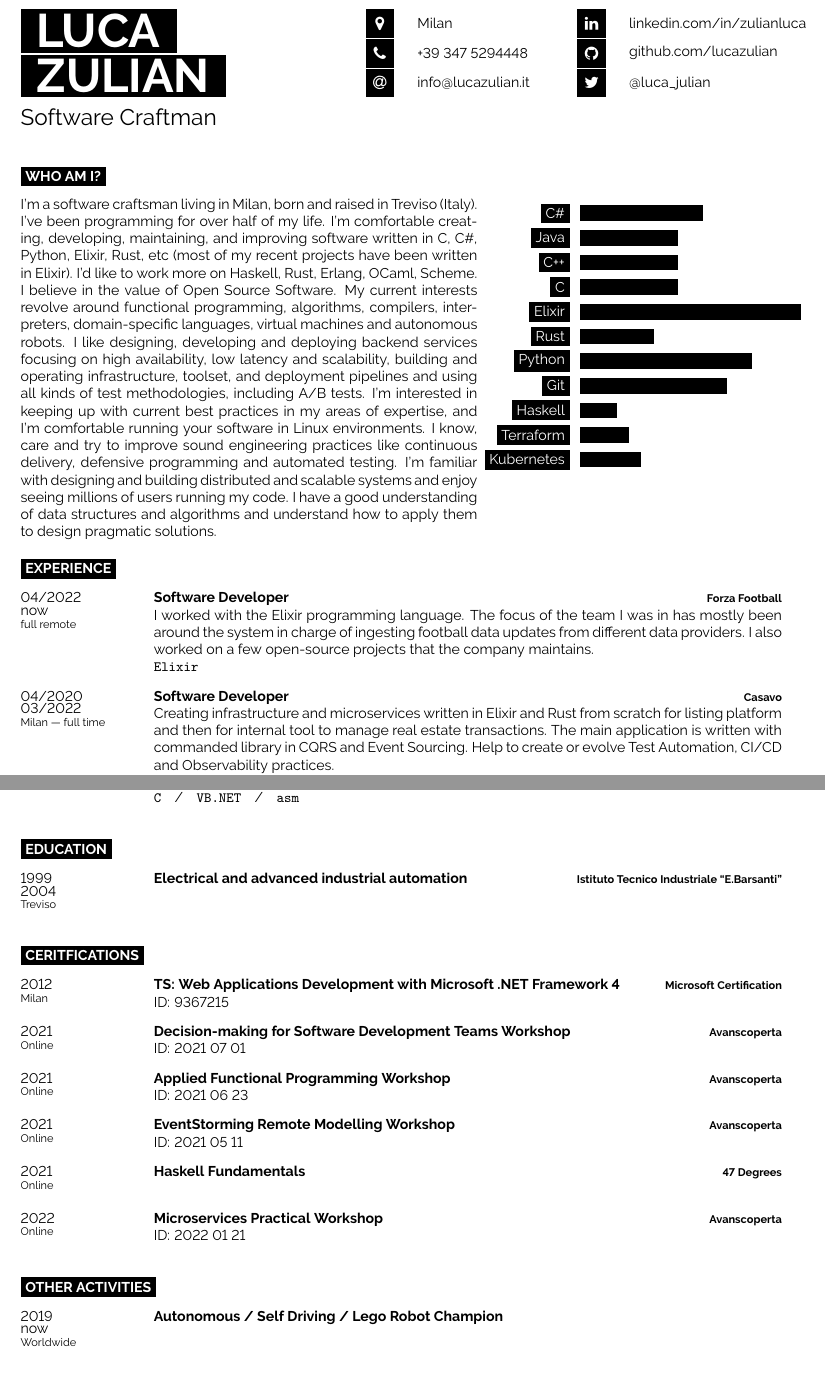
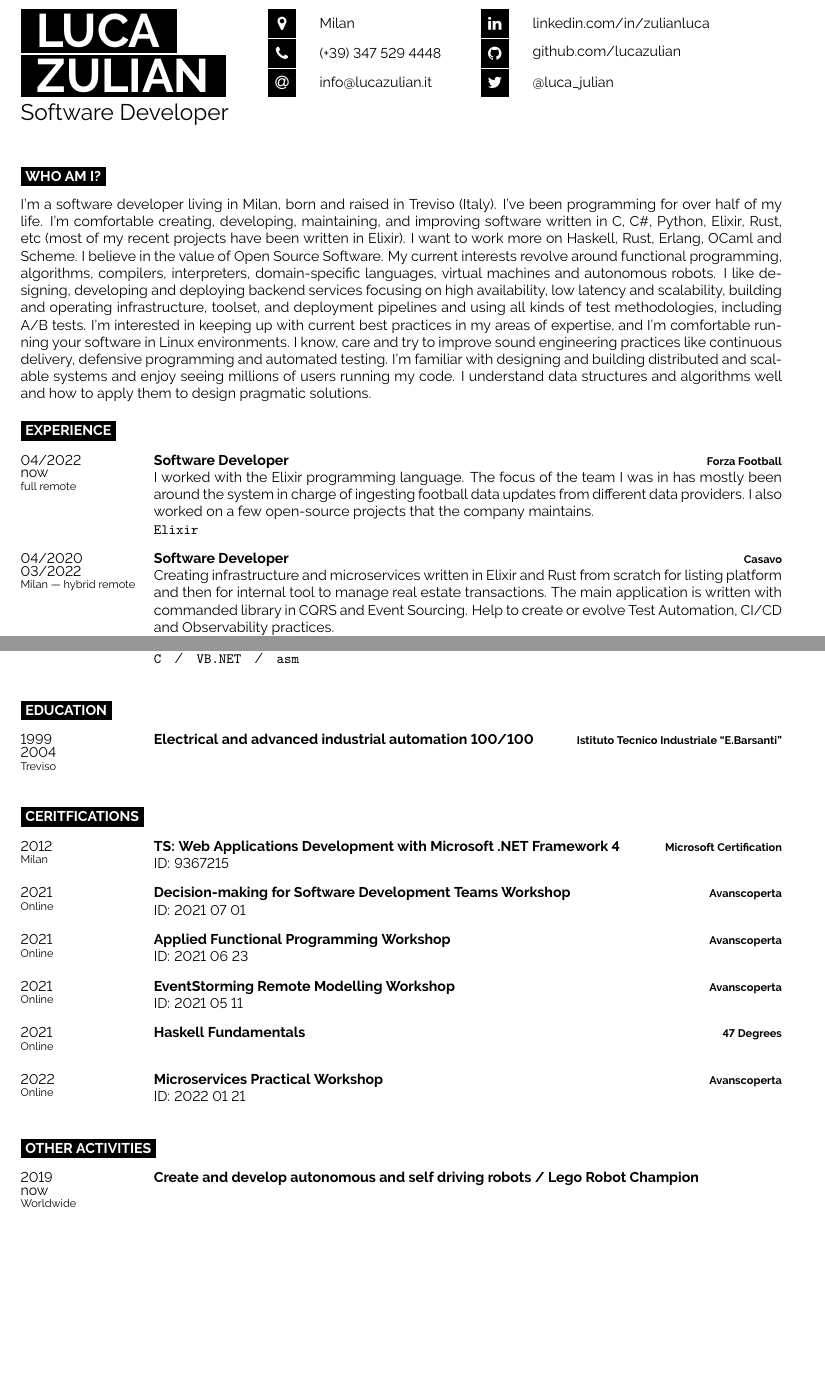
Before and after one commit to lucazulian/resume, a LaTeX CV (resume.tex): two parts of pages 1 and 2 of 2, joined at a grey line, cut so that both start at the same text, the shorter picture padded with empty space. Compiled offline with pdfLaTeX.

Commit message:
Change layout (#1)

```diff
--- a/resume.tex
+++ b/resume.tex
@@ -5,7 +5,7 @@
 \documentclass[9pt]{developercv}
 
 \title{Curriculum vitae}
-\date{2021\\ January}
+\date{2023\\ July}
 \author{Luca Zulian}
 
 %----------------------------------------------------------------------------------------
@@ -16,22 +16,19 @@
 % title and contact information
 %----------------------------------------------------------------------------------------
 
-\begin{minipage}[t]{0.45\textwidth}
+\begin{minipage}[t]{0.32\textwidth}
 	\vspace{-\baselineskip}
 
 	\colorbox{black}{{\HUGE\textcolor{white}{\textbf{\MakeUppercase{ Luca }}}}}
-
 	\colorbox{black}{{\HUGE\textcolor{white}{\textbf{\MakeUppercase{ Zulian }}}}}
-
-	\vspace{6pt}
-
-	{\huge Software Craftman}
+	\vspace{0.5cm}
+	\huge\textcolor{black}{ Software Developer }
 \end{minipage}
 \begin{minipage}[t]{0.275\textwidth}
 	\vspace{-\baselineskip}
 
 	\icon{MapMarker}{12}{Milan}\\
-	\icon{Phone}{12}{+39 347 5294448}\\
+	\icon{Phone}{12}{(+39) 347 529 4448}\\
 	\icon{At}{12}{\href{mailto:info@lucazulian.it}{info@lucazulian.it}}\\
 \end{minipage}
 \begin{minipage}[t]{0.375\textwidth}
@@ -42,34 +39,15 @@
 	\icon{Twitter}{12}{\href{https://twitter.com/luca_julian}{@luca\_julian}}\\
 \end{minipage}
 
-\vspace{0.5cm}
-
 %----------------------------------------------------------------------------------------
 % introduction, skills and technologies
 %----------------------------------------------------------------------------------------
 
 \cvsect{Who Am I?}
 
-\begin{minipage}[t]{0.6\textwidth}
+\begin{minipage}[t]{1.0\textwidth}
 	\vspace{-\baselineskip}
-	I'm a software craftsman living in Milan, born and raised in Treviso (Italy). I've been programming for over half of my life. I'm comfortable creating, developing, maintaining, and improving software written in C, C\#, Python, Elixir, Rust, etc (most of my recent projects have been written in Elixir). I'd like to work more on Haskell, Rust, Erlang, OCaml, Scheme. I believe in the value of Open Source Software. My current interests revolve around functional programming, algorithms, compilers, interpreters, domain-specific languages, virtual machines and autonomous robots. I like designing, developing and deploying backend services focusing on high availability, low latency and scalability, building and operating infrastructure, toolset, and deployment pipelines and using all kinds of test methodologies, including A/B tests. I'm interested in keeping up with current best practices in my areas of expertise, and I'm comfortable running your software in Linux environments. I know, care and try to improve sound engineering practices like continuous delivery, defensive programming and automated testing. I'm familiar with designing and building distributed and scalable systems and enjoy seeing millions of users running my code. I have a good understanding of data structures and algorithms and understand how to apply them to design pragmatic solutions.
-\end{minipage}
-\hfill
-\begin{minipage}[t]{0.4\textwidth}
-	\vspace{-\baselineskip}
-	\begin{barchart}{5.5}
-		\baritem{C\#}{50}
-		\baritem{Java}{40}
-		\baritem{C++}{40}
-		\baritem{C}{40}
-		\baritem{Elixir}{90}
-		\baritem{Rust}{30}
-		\baritem{Python}{70}
-		\baritem{Git}{60}
-		\baritem{Haskell}{15}
-		\baritem{Terraform}{20}
-		\baritem{Kubernetes}{25}
-	\end{barchart}
+	I'm a software developer living in Milan, born and raised in Treviso (Italy). I've been programming for over half of my life. I'm comfortable creating, developing, maintaining, and improving software written in C, C\#, Python, Elixir, Rust, etc (most of my recent projects have been written in Elixir). I want to work more on Haskell, Rust, Erlang, OCaml and Scheme. I believe in the value of Open Source Software. My current interests revolve around functional programming, algorithms, compilers, interpreters, domain-specific languages, virtual machines and autonomous robots. I like designing, developing and deploying backend services focusing on high availability, low latency and scalability, building and operating infrastructure, toolset, and deployment pipelines and using all kinds of test methodologies, including A/B tests. I'm interested in keeping up with current best practices in my areas of expertise, and I'm comfortable running your software in Linux environments. I know, care and try to improve sound engineering practices like continuous delivery, defensive programming and automated testing. I'm familiar with designing and building distributed and scalable systems and enjoy seeing millions of users running my code. I understand data structures and algorithms well and how to apply them to design pragmatic solutions.
 \end{minipage}
 
 %----------------------------------------------------------------------------------------
@@ -86,7 +64,7 @@
 	   providers. I also worked on a few open-source projects that the company maintains.\\
 	   \texttt{Elixir}}
 
-	\entry{04/2020 \newline 03/2022\\\footnotesize{Milan --- full time}}
+	\entry{04/2020 \newline 03/2022\\\footnotesize{Milan --- hybrid remote}}
 		{Software Developer}
 		{Casavo}
 		{Creating infrastructure and microservices written in Elixir and Rust from scratch for listing platform and then for internal tool to manage real estate transactions. The main application is written with commanded library in CQRS and Event Sourcing. Help to create or evolve Test Automation, CI/CD and Observability practices.\\
@@ -148,7 +126,7 @@
 
 \begin{entrylist}
 	\entry{1999 \newline 2004\\\footnotesize{Treviso}}
-		{Electrical and advanced industrial automation}
+		{Electrical and advanced industrial automation 100/100}
 		{Istituto Tecnico Industriale “E.Barsanti”}
 		{}
 \end{entrylist}
@@ -194,7 +172,7 @@
 
 \begin{entrylist}
 	\entry{2019 \newline now\\\footnotesize{Worldwide}}
-		{Autonomous / Self Driving / Lego Robot Champion}
+		{Create and develop autonomous and self driving robots / Lego Robot Champion}
 		{}
 		{}
 \end{entrylist}
```
Also changed, not shown: resume.pdf.
